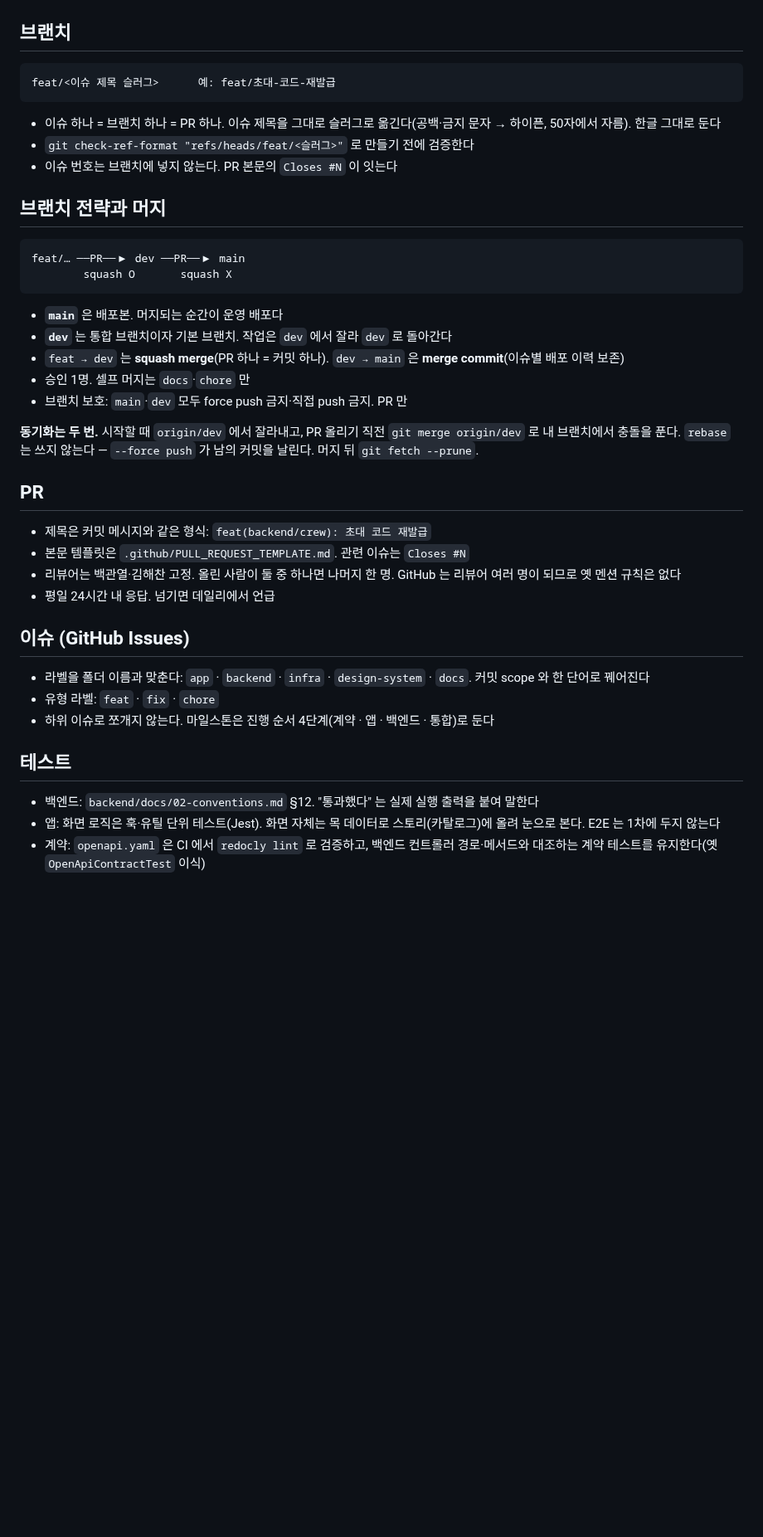
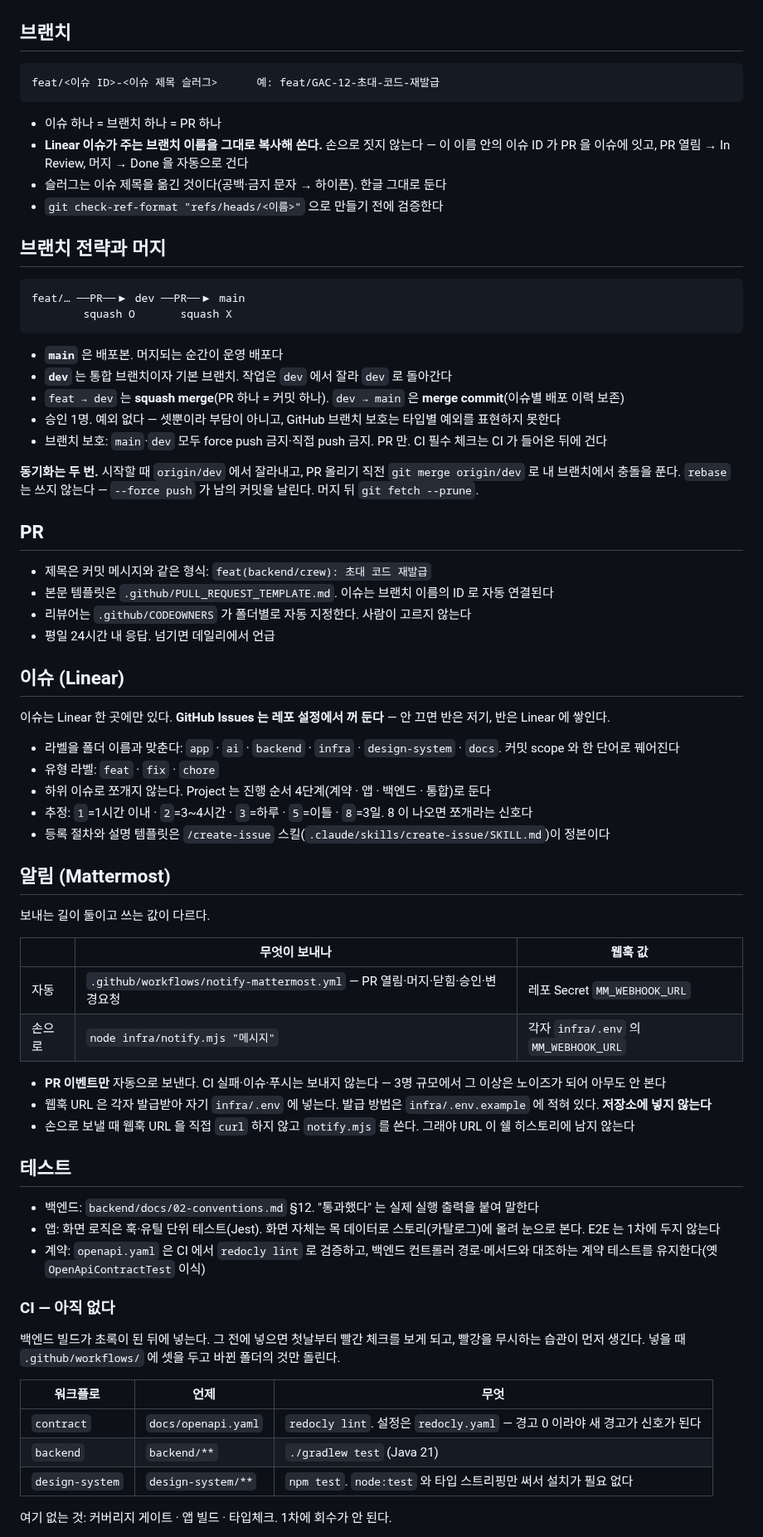
Before and after one commit to gachijoopging/gachijoopging, a Markdown page: docs/conventions.md, the part around one of its changes. Shown at 83% size. Drawn GitHub-style; blank space fills up the shorter version.

Commit message:
docs: 협업 규약을 Linear·CODEOWNERS 기준으로 고침
이슈는 Linear 한 곳에 둔다. GitHub Issues 는 껐다 — 두 곳에 두면 반씩
쌓인다. 브랜치 이름에 Linear 이슈 ID 를 넣어 PR 과 이슈를 잇는다. 옛
규칙("이슈 번호는 브랜치에 넣지 않는다")은 Linear 연동과 정면으로
어긋나서 뺐다.

리뷰어 고정 명단에 이번 팀에 없는 사람이 남아 있었다. CODEOWNERS 로
바꾼다.

CI 는 아직 넣지 않는다. 백엔드가 컴파일되지 않아 첫날부터 빨간 체크를
보게 되고, 빨강을 무시하는 습관이 먼저 생긴다. 그때까지 손으로 돌릴
명령을 적어 둔다.

Co-Authored-By: Claude Opus 5 (1M context) <noreply@anthropic.com>

````diff
--- a/docs/conventions.md
+++ b/docs/conventions.md
@@ -43,12 +43,13 @@ chore(infra): 모니터링 컨테이너 제거
 ## 브랜치
 
 ```
-feat/<이슈 제목 슬러그>      예: feat/초대-코드-재발급
+feat/<이슈 ID>-<이슈 제목 슬러그>      예: feat/GAC-12-초대-코드-재발급
 ```
 
-- 이슈 하나 = 브랜치 하나 = PR 하나. 이슈 제목을 그대로 슬러그로 옮긴다(공백·금지 문자 → 하이픈, 50자에서 자름). 한글 그대로 둔다
-- `git check-ref-format "refs/heads/feat/<슬러그>"` 로 만들기 전에 검증한다
-- 이슈 번호는 브랜치에 넣지 않는다. PR 본문의 `Closes #N` 이 잇는다
+- 이슈 하나 = 브랜치 하나 = PR 하나
+- **Linear 이슈가 주는 브랜치 이름을 그대로 복사해 쓴다.** 손으로 짓지 않는다 — 이 이름 안의 이슈 ID 가 PR 을 이슈에 잇고, PR 열림 → In Review, 머지 → Done 을 자동으로 건다
+- 슬러그는 이슈 제목을 옮긴 것이다(공백·금지 문자 → 하이픈). 한글 그대로 둔다
+- `git check-ref-format "refs/heads/<이름>"` 으로 만들기 전에 검증한다
 
 ## 브랜치 전략과 머지
 
@@ -60,26 +61,57 @@ feat/… ──PR──▶ dev ──PR──▶ main
 - **`main`** 은 배포본. 머지되는 순간이 운영 배포다
 - **`dev`** 는 통합 브랜치이자 기본 브랜치. 작업은 `dev` 에서 잘라 `dev` 로 돌아간다
 - `feat → dev` 는 **squash merge**(PR 하나 = 커밋 하나). `dev → main` 은 **merge commit**(이슈별 배포 이력 보존)
-- 승인 1명. 셀프 머지는 `docs`·`chore` 만
-- 브랜치 보호: `main`·`dev` 모두 force push 금지·직접 push 금지. PR 만
+- 승인 1명. 예외 없다 — 셋뿐이라 부담이 아니고, GitHub 브랜치 보호는 타입별 예외를 표현하지 못한다
+- 브랜치 보호: `main`·`dev` 모두 force push 금지·직접 push 금지. PR 만. CI 필수 체크는 CI 가 들어온 뒤에 건다
 
 **동기화는 두 번.** 시작할 때 `origin/dev` 에서 잘라내고, PR 올리기 직전 `git merge origin/dev` 로 내 브랜치에서 충돌을 푼다. `rebase` 는 쓰지 않는다 — `--force push` 가 남의 커밋을 날린다. 머지 뒤 `git fetch --prune`.
 
 ## PR
 
 - 제목은 커밋 메시지와 같은 형식: `feat(backend/crew): 초대 코드 재발급`
-- 본문 템플릿은 `.github/PULL_REQUEST_TEMPLATE.md`. 관련 이슈는 `Closes #N`
-- 리뷰어는 백관열·김해찬 고정. 올린 사람이 둘 중 하나면 나머지 한 명. GitHub 는 리뷰어 여러 명이 되므로 옛 멘션 규칙은 없다
+- 본문 템플릿은 `.github/PULL_REQUEST_TEMPLATE.md`. 이슈는 브랜치 이름의 ID 로 자동 연결된다
+- 리뷰어는 `.github/CODEOWNERS` 가 폴더별로 자동 지정한다. 사람이 고르지 않는다
 - 평일 24시간 내 응답. 넘기면 데일리에서 언급
 
-## 이슈 (GitHub Issues)
+## 이슈 (Linear)
 
-- 라벨을 폴더 이름과 맞춘다: `app` · `backend` · `infra` · `design-system` · `docs`. 커밋 scope 와 한 단어로 꿰어진다
+이슈는 Linear 한 곳에만 있다. **GitHub Issues 는 레포 설정에서 꺼 둔다** — 안 끄면 반은 저기, 반은 Linear 에 쌓인다.
+
+- 라벨을 폴더 이름과 맞춘다: `app` · `ai` · `backend` · `infra` · `design-system` · `docs`. 커밋 scope 와 한 단어로 꿰어진다
 - 유형 라벨: `feat` · `fix` · `chore`
-- 하위 이슈로 쪼개지 않는다. 마일스톤은 진행 순서 4단계(계약 · 앱 · 백엔드 · 통합)로 둔다
+- 하위 이슈로 쪼개지 않는다. Project 는 진행 순서 4단계(계약 · 앱 · 백엔드 · 통합)로 둔다
+- 추정: `1`=1시간 이내 · `2`=3~4시간 · `3`=하루 · `5`=이틀 · `8`=3일. 8 이 나오면 쪼개라는 신호다
+- 등록 절차와 설명 템플릿은 `/create-issue` 스킬(`.claude/skills/create-issue/SKILL.md`)이 정본이다
+
+## 알림 (Mattermost)
+
+보내는 길이 둘이고 쓰는 값이 다르다.
+
+| | 무엇이 보내나 | 웹훅 값 |
+|---|---|---|
+| 자동 | `.github/workflows/notify-mattermost.yml` — PR 열림·머지·닫힘·승인·변경요청 | 레포 Secret `MM_WEBHOOK_URL` |
+| 손으로 | `node infra/notify.mjs "메시지"` | 각자 `infra/.env` 의 `MM_WEBHOOK_URL` |
+
+- **PR 이벤트만** 자동으로 보낸다. CI 실패·이슈·푸시는 보내지 않는다 — 3명 규모에서 그 이상은 노이즈가 되어 아무도 안 본다
+- 웹훅 URL 은 각자 발급받아 자기 `infra/.env` 에 넣는다. 발급 방법은 `infra/.env.example` 에 적혀 있다. **저장소에 넣지 않는다**
+- 손으로 보낼 때 웹훅 URL 을 직접 `curl` 하지 않고 `notify.mjs` 를 쓴다. 그래야 URL 이 쉘 히스토리에 남지 않는다
 
 ## 테스트
 
 - 백엔드: `backend/docs/02-conventions.md` §12. "통과했다" 는 실제 실행 출력을 붙여 말한다
 - 앱: 화면 로직은 훅·유틸 단위 테스트(Jest). 화면 자체는 목 데이터로 스토리(카탈로그)에 올려 눈으로 본다. E2E 는 1차에 두지 않는다
 - 계약: `openapi.yaml` 은 CI 에서 `redocly lint` 로 검증하고, 백엔드 컨트롤러 경로·메서드와 대조하는 계약 테스트를 유지한다(옛 `OpenApiContractTest` 이식)
+
+### CI — 아직 없다
+
+백엔드 빌드가 초록이 된 뒤에 넣는다. 그 전에 넣으면 첫날부터 빨간 체크를 보게 되고, 빨강을 무시하는
+습관이 먼저 생긴다. 넣을 때 `.github/workflows/` 에 셋을 두고 바뀐 폴더의 것만 돌린다.
+
+| 워크플로 | 언제 | 무엇 |
+|---|---|---|
+| `contract` | `docs/openapi.yaml` | `redocly lint`. 설정은 `redocly.yaml` — 경고 0 이라야 새 경고가 신호가 된다 |
+| `backend` | `backend/**` | `./gradlew test` (Java 21) |
+| `design-system` | `design-system/**` | `npm test`. `node:test` 와 타입 스트리핑만 써서 설치가 필요 없다 |
+
+여기 없는 것: 커버리지 게이트 · 앱 빌드 · 타입체크. 1차에 회수가 안 된다.
+
````
Also changed, not shown: other parts of docs/conventions.md (+11 -0 lines), docs/feature-scope.md (+1 -0 lines).
